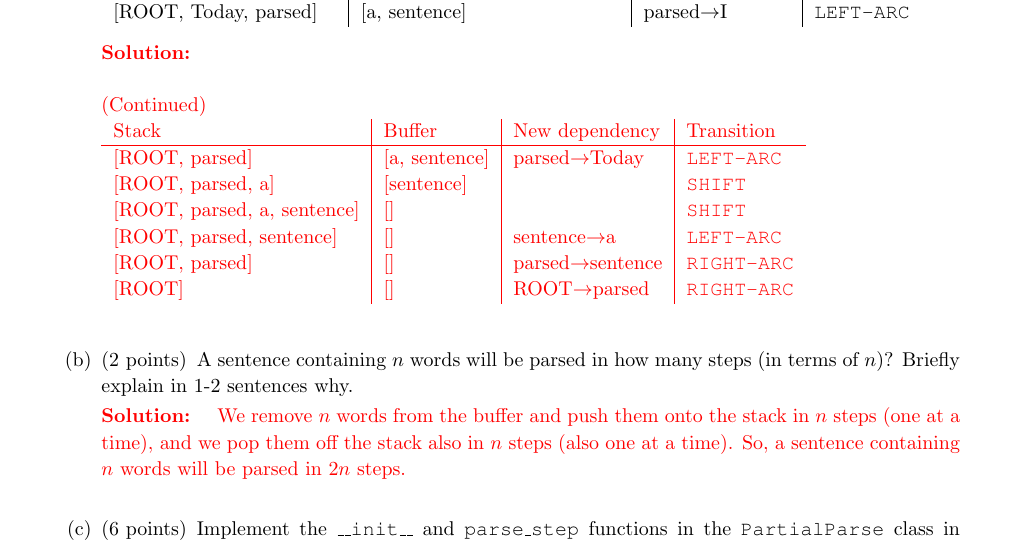
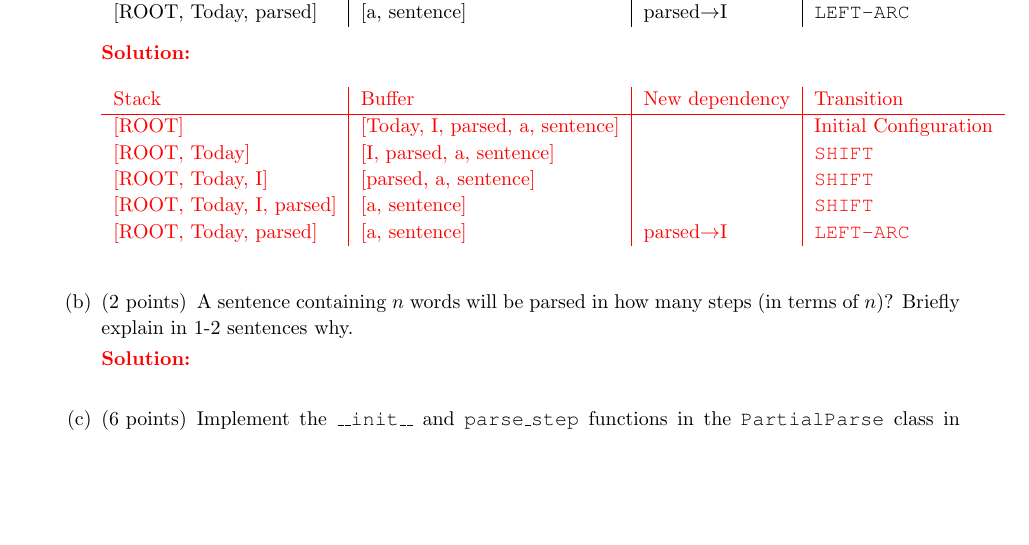
Before and after one commit to 1170300504/CS224n-Winter-2022, a LaTeX problem sheet (a3_latex/main.tex, which reads a3_latex/q2.tex): part of page 4 of 9, cut so that both start at the same text, the shorter picture padded with empty space. Compiled offline with pdfLaTeX.

Commit message:
Revert "a2 written part updated!"
This reverts commit 241857063c59be2d5e80727907a886130f086e00.

```diff
--- a/a3_latex/q2.tex
+++ b/a3_latex/q2.tex
@@ -36,23 +36,19 @@ On each step, your parser will decide among the three transitions using a neural
 
     \ifans{
         \\~\\
-        (Continued) \\
         \begin{tabular}{ l | l | l | l}
-            Stack                         & Buffer        & New dependency      & Transition         \\ \hline
-            $[$ROOT, parsed]              & [a, sentence] & parsed$\to$Today    & \texttt{LEFT-ARC}  \\
-            $[$ROOT, parsed, a]           & [sentence]    &                     & \texttt{SHIFT}     \\
-            $[$ROOT, parsed, a, sentence] & []            &                     & \texttt{SHIFT}     \\
-            $[$ROOT, parsed, sentence]    & []            & sentence$\to$a      & \texttt{LEFT-ARC}  \\
-            $[$ROOT, parsed]              & []            & parsed$\to$sentence & \texttt{RIGHT-ARC} \\
-            $[$ROOT]                      & []            & ROOT$\to$parsed     & \texttt{RIGHT-ARC} \\
+            Stack                      & Buffer                          & New dependency & Transition            \\ \hline
+            [ROOT]                     & [Today, I, parsed, a, sentence] &                & Initial Configuration \\
+            $[$ROOT, Today]            & [I, parsed, a, sentence]        &                & \texttt{SHIFT}        \\
+            $[$ROOT, Today, I]         & [parsed, a, sentence]           &                & \texttt{SHIFT}        \\
+            $[$ROOT, Today, I, parsed] & [a, sentence]                   &                & \texttt{SHIFT}        \\
+            $[$ROOT, Today, parsed]    & [a, sentence]                   & parsed$\to$I   & \texttt{LEFT-ARC}     \\
         \end{tabular}\newline
     }\newline
 
     \part[2] A sentence containing $n$ words will be parsed in how many steps (in terms of $n$)? Briefly explain in 1-2 sentences why.
 
     \ifans{
-        We remove $n$ words from the buffer and push them onto the stack in $n$ steps (one at a time), and we pop them off the
-        stack also in $n$ steps (also one at a time). So, a sentence containing $n$ words will be parsed in $2n$ steps.
     }\newline
 
     \part[6] Implement the \texttt{\_\_init\_\_} and \texttt{parse\_step} functions in the \texttt{PartialParse} class in \texttt{parser\_transitions.py}. This implements the transition mechanics your parser will use. You can run basic (non-exhaustive) tests by running \texttt{python parser\_transitions.py part\_c}.
```
Also changed, not shown: out/main.pdf, a3_latex/q2.tex (2 more changed lines), 2 other files.
